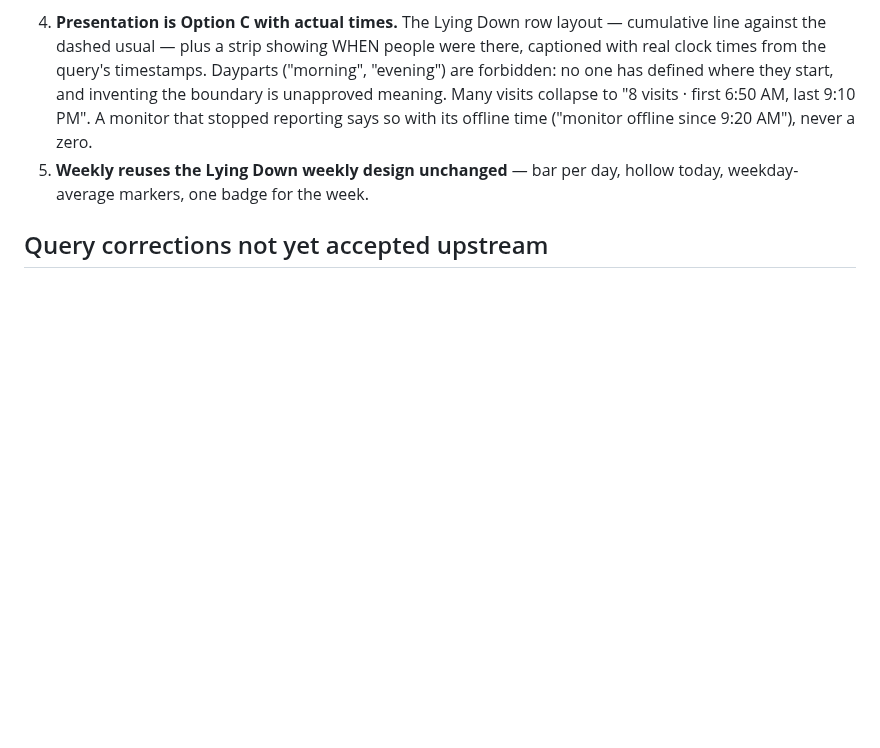
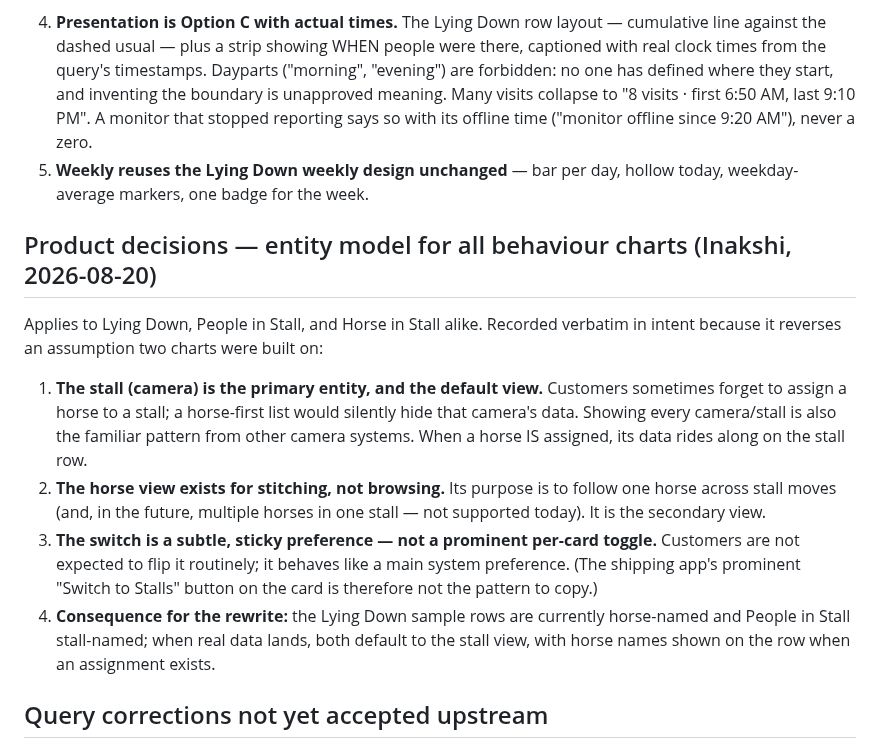
Before and after one commit to AtlasLabs-AU/horcery-app-rewrite, a Markdown page: docs/architecture/CHART_AND_QUERY_REGISTER.md, the part around the change. GitHub-like rendering; blank space fills up the shorter version.

Commit message:
Record the stall-first entity decision for all behaviour charts
Co-Authored-By: Claude Fable 5 <noreply@anthropic.com>

```diff
--- a/docs/architecture/CHART_AND_QUERY_REGISTER.md
+++ b/docs/architecture/CHART_AND_QUERY_REGISTER.md
@@ -72,6 +72,28 @@ stall" — time with at least one person present, never a headcount.
 5. **Weekly reuses the Lying Down weekly design unchanged** — bar per day,
    hollow today, weekday-average markers, one badge for the week.
 
+## Product decisions — entity model for all behaviour charts (Inakshi, 2026-08-20)
+
+Applies to Lying Down, People in Stall, and Horse in Stall alike. Recorded
+verbatim in intent because it reverses an assumption two charts were built on:
+
+1. **The stall (camera) is the primary entity, and the default view.**
+   Customers sometimes forget to assign a horse to a stall; a horse-first list
+   would silently hide that camera's data. Showing every camera/stall is also
+   the familiar pattern from other camera systems. When a horse IS assigned,
+   its data rides along on the stall row.
+2. **The horse view exists for stitching, not browsing.** Its purpose is to
+   follow one horse across stall moves (and, in the future, multiple horses in
+   one stall — not supported today). It is the secondary view.
+3. **The switch is a subtle, sticky preference — not a prominent per-card
+   toggle.** Customers are not expected to flip it routinely; it behaves like a
+   main system preference. (The shipping app's prominent "Switch to Stalls"
+   button on the card is therefore not the pattern to copy.)
+4. **Consequence for the rewrite:** the Lying Down sample rows are currently
+   horse-named and People in Stall stall-named; when real data lands, both
+   default to the stall view, with horse names shown on the row when an
+   assignment exists.
+
 ## Query corrections not yet accepted upstream
 
 Recorded here because the register is the controlled inventory of queries as well
```
